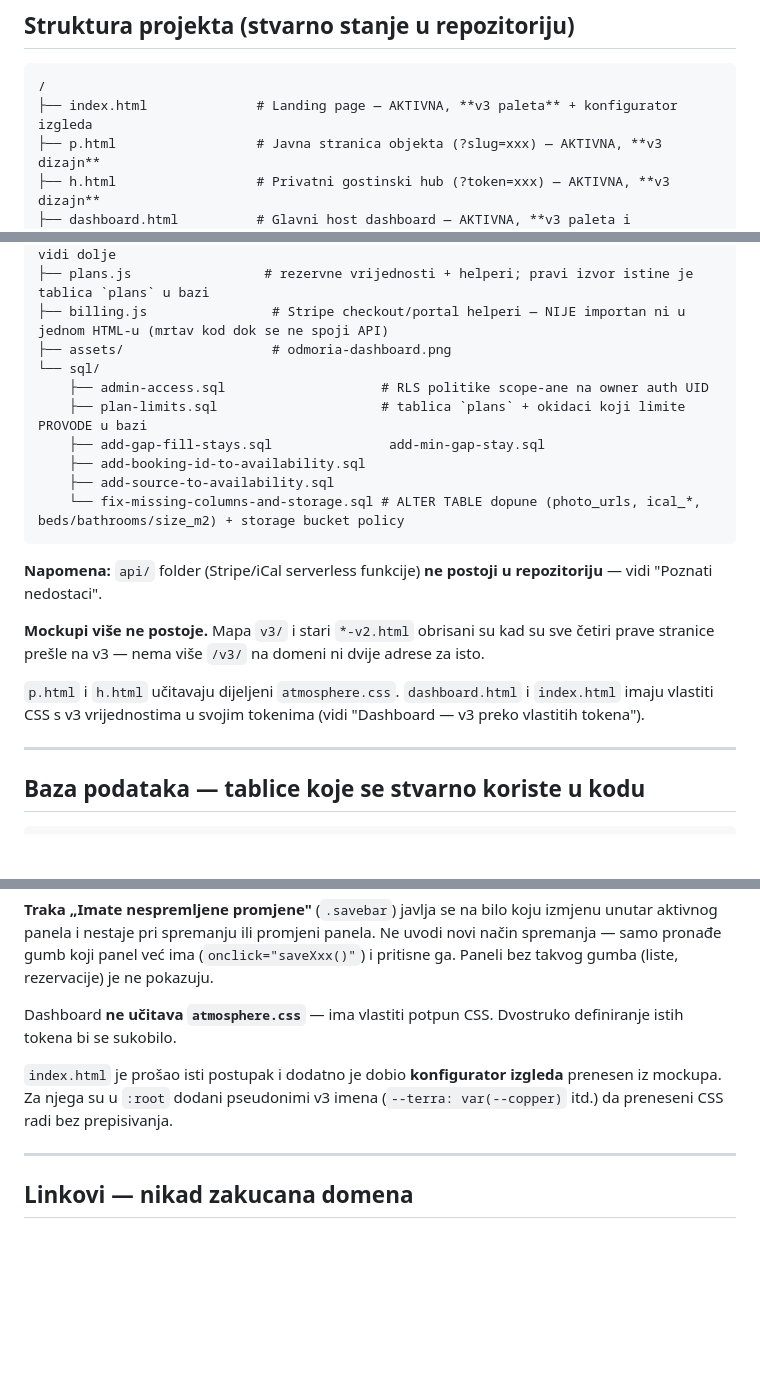
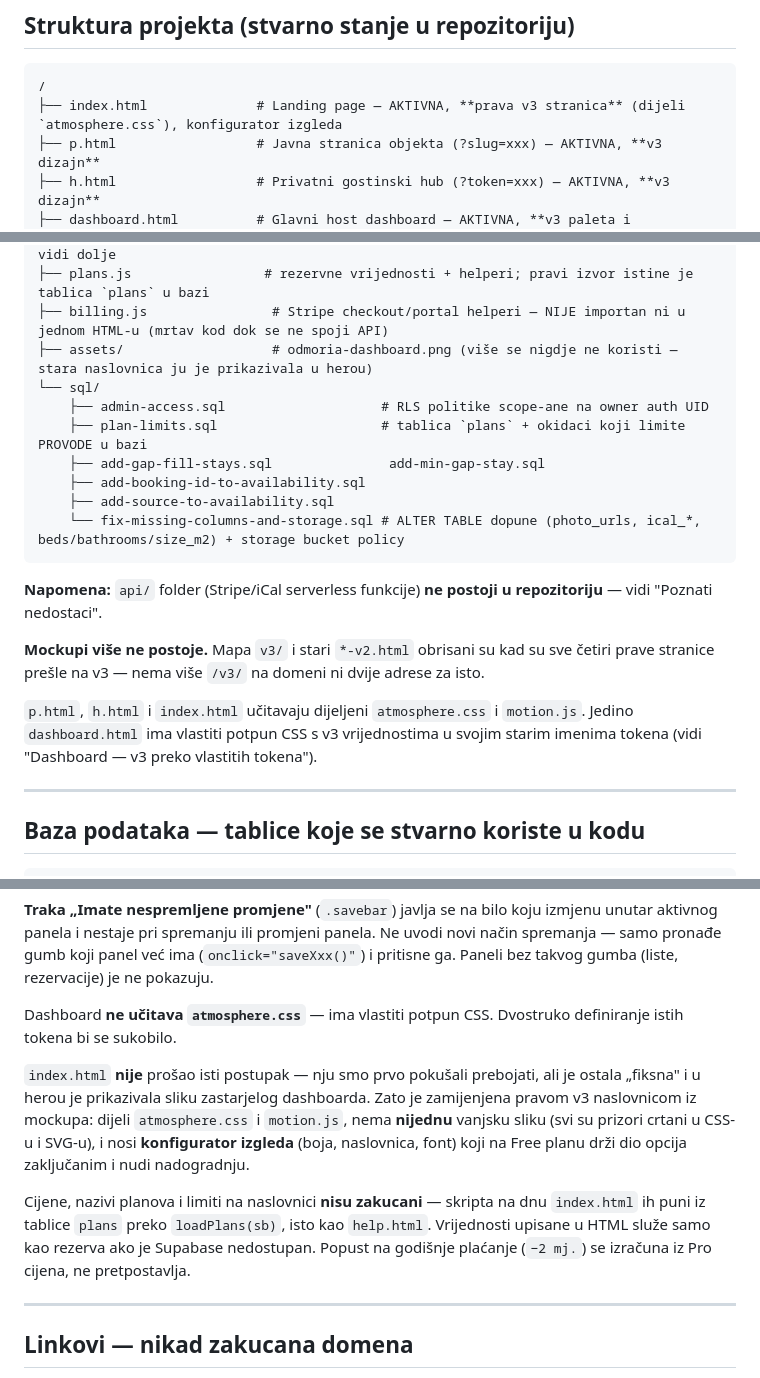
Before and after one commit to gzfbgprzt6-ui/guestflow, a Markdown page: CLAUDE.md, 3 parts joined by grey strips. Rendered like a GitHub page; blank space fills up the shorter version.

Commit message:
CLAUDE.md: opis naslovnice prema stvarnom stanju
index.html vise nije prebojana stara stranica nego prava v3 stranica koja
dijeli atmosphere.css i motion.js, nema nijednu vanjsku sliku i cijene vuce
iz tablice `plans`. assets/odmoria-dashboard.png vise se nigdje ne koristi.

Co-Authored-By: Claude Opus 5 <noreply@anthropic.com>
Claude-Session: https://claude.ai/code/session_01LZRHpEhoLJ5bxcnfDw6Yvh

````diff
--- a/CLAUDE.md
+++ b/CLAUDE.md
@@ -37,7 +37,7 @@ SaaS za iznajmljivače apartmana i villa na Jadranu. Digitalni gostinski vodič
 
 ```
 /
-├── index.html              # Landing page — AKTIVNA, **v3 paleta** + konfigurator izgleda
+├── index.html              # Landing page — AKTIVNA, **prava v3 stranica** (dijeli `atmosphere.css`), konfigurator izgleda
 ├── p.html                  # Javna stranica objekta (?slug=xxx) — AKTIVNA, **v3 dizajn**
 ├── h.html                  # Privatni gostinski hub (?token=xxx) — AKTIVNA, **v3 dizajn**
 ├── dashboard.html          # Glavni host dashboard — AKTIVNA, **v3 paleta i tipografija**
@@ -51,7 +51,7 @@ SaaS za iznajmljivače apartmana i villa na Jadranu. Digitalni gostinski vodič
 ├── links.js                 # gradnja linkova (/p/, /h/) — NIKAD ne zakucavati domenu, vidi dolje
 ├── plans.js                 # rezervne vrijednosti + helperi; pravi izvor istine je tablica `plans` u bazi
 ├── billing.js                # Stripe checkout/portal helperi — NIJE importan ni u jednom HTML-u (mrtav kod dok se ne spoji API)
-├── assets/                   # odmoria-dashboard.png
+├── assets/                   # odmoria-dashboard.png (više se nigdje ne koristi — stara naslovnica ju je prikazivala u herou)
 └── sql/
     ├── admin-access.sql                    # RLS politike scope-ane na owner auth UID
     ├── plan-limits.sql                     # tablica `plans` + okidaci koji limite PROVODE u bazi
@@ -65,7 +65,7 @@ SaaS za iznajmljivače apartmana i villa na Jadranu. Digitalni gostinski vodič
 
 **Mockupi više ne postoje.** Mapa `v3/` i stari `*-v2.html` obrisani su kad su sve četiri prave stranice prešle na v3 — nema više `/v3/` na domeni ni dvije adrese za isto.
 
-`p.html` i `h.html` učitavaju dijeljeni `atmosphere.css`. `dashboard.html` i `index.html` imaju vlastiti CSS s v3 vrijednostima u svojim tokenima (vidi "Dashboard — v3 preko vlastitih tokena").
+`p.html`, `h.html` i `index.html` učitavaju dijeljeni `atmosphere.css` i `motion.js`. Jedino `dashboard.html` ima vlastiti potpun CSS s v3 vrijednostima u svojim starim imenima tokena (vidi "Dashboard — v3 preko vlastitih tokena").
 
 ---
 
@@ -176,7 +176,9 @@ Tablica cijena gore je početno stanje u bazi; planovi i cijene još nisu konač
 
 Dashboard **ne učitava `atmosphere.css`** — ima vlastiti potpun CSS. Dvostruko definiranje istih tokena bi se sukobilo.
 
-`index.html` je prošao isti postupak i dodatno je dobio **konfigurator izgleda** prenesen iz mockupa. Za njega su u `:root` dodani pseudonimi v3 imena (`--terra: var(--copper)` itd.) da preneseni CSS radi bez prepisivanja.
+`index.html` **nije** prošao isti postupak — nju smo prvo pokušali prebojati, ali je ostala „fiksna" i u herou je prikazivala sliku zastarjelog dashboarda. Zato je zamijenjena pravom v3 naslovnicom iz mockupa: dijeli `atmosphere.css` i `motion.js`, nema **nijednu** vanjsku sliku (svi su prizori crtani u CSS-u i SVG-u), i nosi **konfigurator izgleda** (boja, naslovnica, font) koji na Free planu drži dio opcija zaključanim i nudi nadogradnju.
+
+Cijene, nazivi planova i limiti na naslovnici **nisu zakucani** — skripta na dnu `index.html` ih puni iz tablice `plans` preko `loadPlans(sb)`, isto kao `help.html`. Vrijednosti upisane u HTML služe samo kao rezerva ako je Supabase nedostupan. Popust na godišnje plaćanje (`−2 mj.`) se izračuna iz Pro cijena, ne pretpostavlja.
 
 ---
 
````
